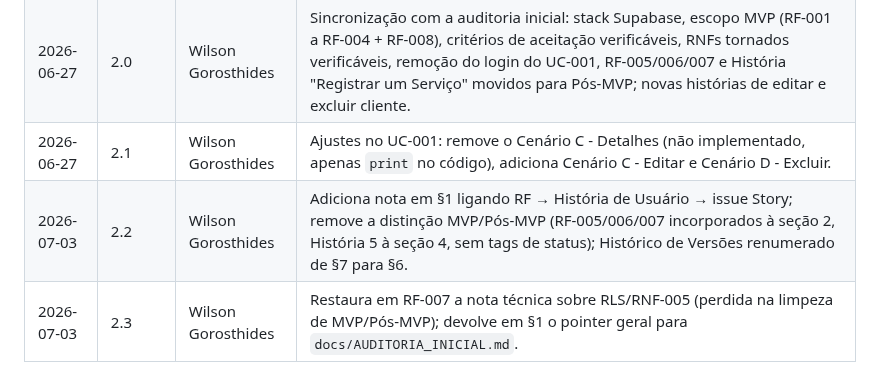
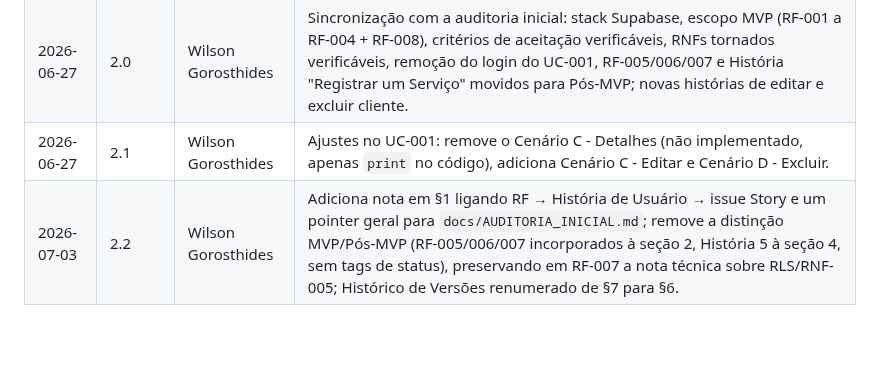
Before and after one commit to WilsonGorosthides/sgc_msclean, a Markdown page: docs/requisitos.md, the part around the change. GitHub-like rendering; blank space fills up the shorter version.

Commit message:
docs: consolida Historico de Versoes em uma unica entrada

```diff
--- a/docs/requisitos.md
+++ b/docs/requisitos.md
@@ -128,5 +128,4 @@ O sistema deve ter um mecanismo de login para o único usuário (a proprietária
 | 2025-09-11 | 1.0 | Wilson Gorosthides | Versão inicial dos requisitos. |
 | 2026-06-27 | 2.0 | Wilson Gorosthides | Sincronização com a auditoria inicial: stack Supabase, escopo MVP (RF-001 a RF-004 + RF-008), critérios de aceitação verificáveis, RNFs tornados verificáveis, remoção do login do UC-001, RF-005/006/007 e História "Registrar um Serviço" movidos para Pós-MVP; novas histórias de editar e excluir cliente. |
 | 2026-06-27 | 2.1 | Wilson Gorosthides | Ajustes no UC-001: remove o Cenário C - Detalhes (não implementado, apenas `print` no código), adiciona Cenário C - Editar e Cenário D - Excluir. |
-| 2026-07-03 | 2.2 | Wilson Gorosthides | Adiciona nota em §1 ligando RF → História de Usuário → issue Story; remove a distinção MVP/Pós-MVP (RF-005/006/007 incorporados à seção 2, História 5 à seção 4, sem tags de status); Histórico de Versões renumerado de §7 para §6. |
-| 2026-07-03 | 2.3 | Wilson Gorosthides | Restaura em RF-007 a nota técnica sobre RLS/RNF-005 (perdida na limpeza de MVP/Pós-MVP); devolve em §1 o pointer geral para `docs/AUDITORIA_INICIAL.md`. |
+| 2026-07-03 | 2.2 | Wilson Gorosthides | Adiciona nota em §1 ligando RF → História de Usuário → issue Story e um pointer geral para `docs/AUDITORIA_INICIAL.md`; remove a distinção MVP/Pós-MVP (RF-005/006/007 incorporados à seção 2, História 5 à seção 4, sem tags de status), preservando em RF-007 a nota técnica sobre RLS/RNF-005; Histórico de Versões renumerado de §7 para §6. |
```
